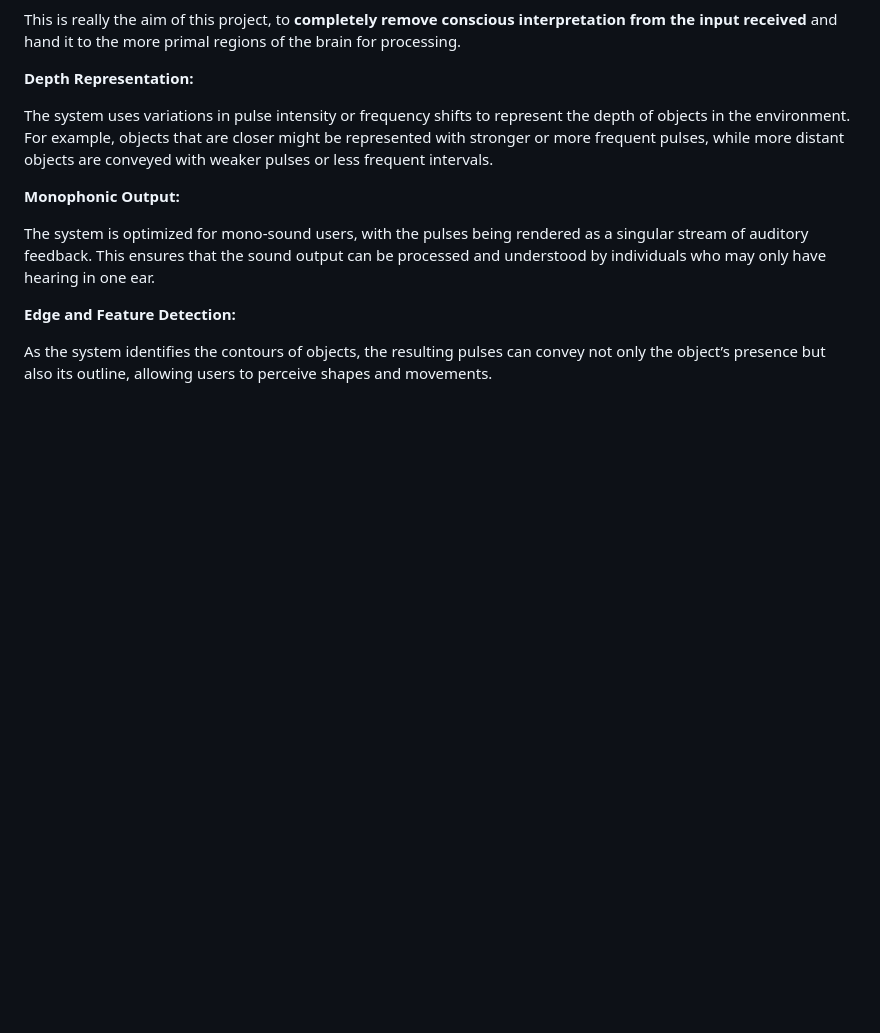
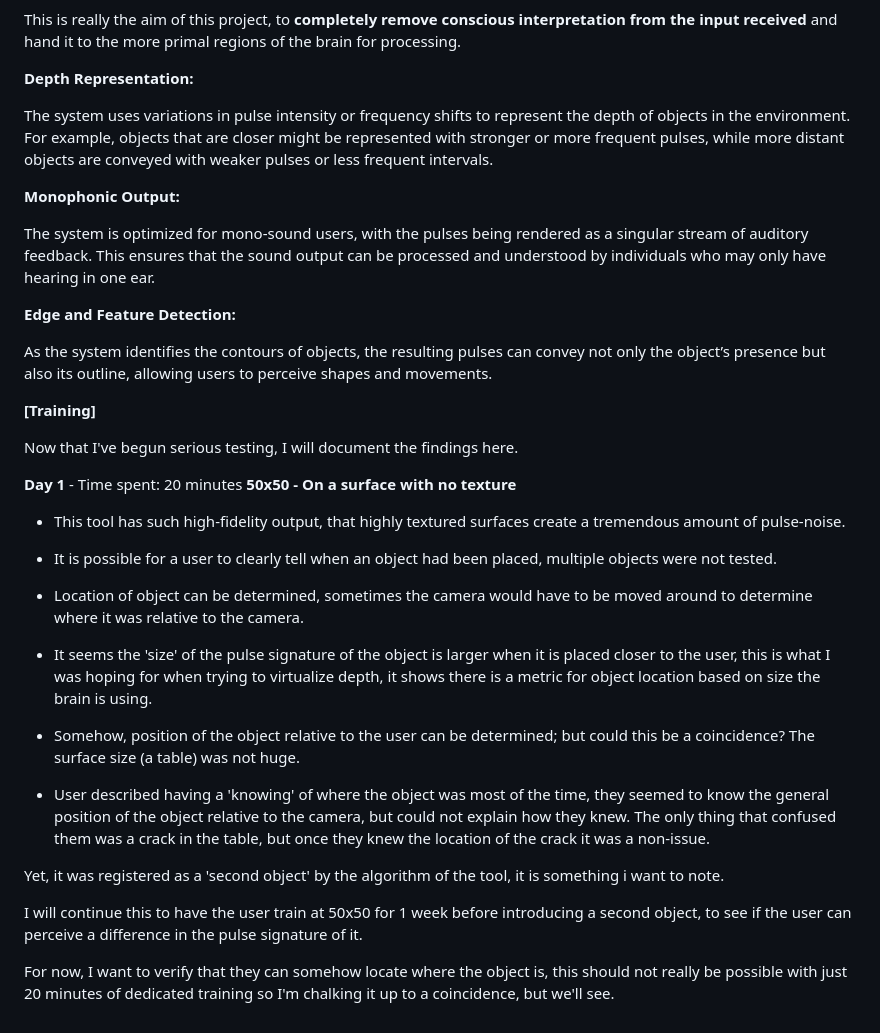
Before and after one commit to Thehoundsoflove/SoundHoundWeb, a Markdown page: README.md, the part around the change. Drawn GitHub-style; blank space fills up the shorter version.

```diff
--- a/README.md
+++ b/README.md
@@ -43,3 +43,25 @@ The system is optimized for mono-sound users, with the pulses being rendered as
 **Edge and Feature Detection:**
 
 As the system identifies the contours of objects, the resulting pulses can convey not only the object’s presence but also its outline, allowing users to perceive shapes and movements.
+
+**[Training]**
+
+Now that I've begun serious testing, I will document the findings here.
+
+**Day 1** - Time spent: 20 minutes
+**50x50 - On a surface with no texture**
+* This tool has such high-fidelity output, that highly textured surfaces create a tremendous amount of pulse-noise.
+
+- It is possible for a user to clearly tell when an object had been placed, multiple objects were not tested.
+
+- Location of object can be determined, sometimes the camera would have to be moved around to determine where it was relative to the camera.
+* It seems the 'size' of the pulse signature of the object is larger when it is placed closer to the user, this is what I was hoping for when trying to virtualize depth, it shows there is a metric for object location based on size the brain is using.
+
+- Somehow, position of the object relative to the user can be determined; but could this be a coincidence? The surface size (a table) was not huge.
+* User described having a 'knowing' of where the object was most of the time, they seemed to know the general position of the object relative to the camera, but could not explain how they knew. The only thing that confused them was a crack in the table, but once they knew the location of the crack it was a non-issue.
+
+Yet, it was registered as a 'second object' by the algorithm of the tool, it is something i want to note.
+
+I will continue this to have the user train at 50x50 for 1 week before introducing a second object, to see if the user can perceive a difference in the pulse signature of it.
+
+For now, I want to verify that they can somehow locate where the object is, this should not really be possible with just 20 minutes of dedicated training so I'm chalking it up to a coincidence, but we'll see.
```
